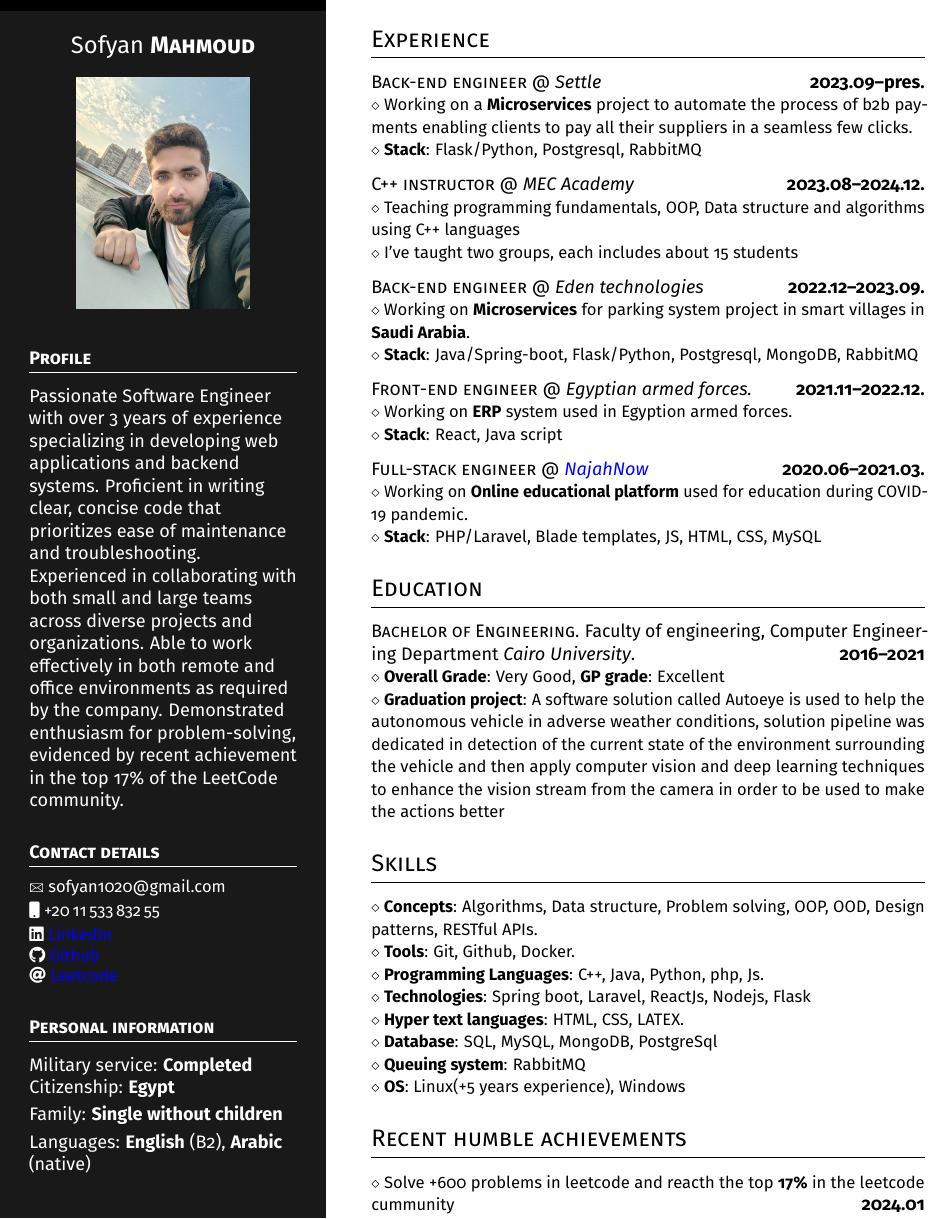
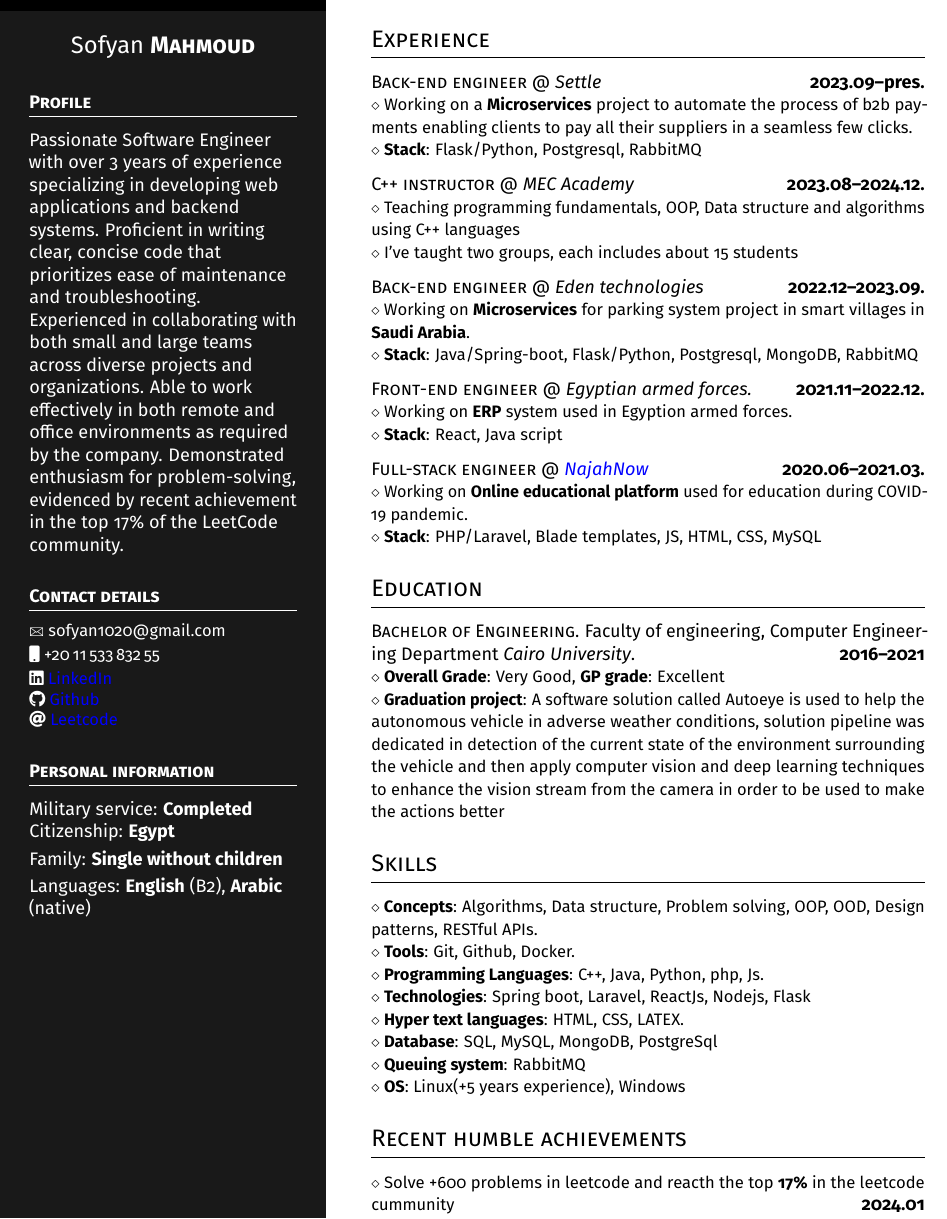
Before and after one commit to SofyanMahmoud0000/resume, a LaTeX CV (Resume_Sofyan_SoftwareEngineer.tex): part of the page, cut so that both start at the same text. Compiled offline with pdfLaTeX.

Commit message:
Feat: Remove image

```diff
--- a/Resume_Sofyan_SoftwareEngineer.tex
+++ b/Resume_Sofyan_SoftwareEngineer.tex
@@ -75,7 +75,7 @@
 \Large \centerline{Sofyan \textbf{\textsc{Mahmoud}}} \normalsize
 
 % Centering without extra vertical spacing
-\null\hfill\includegraphics[width=0.65\textwidth]{avatar.jpeg}\hfill\null
+% \null\hfill\includegraphics[width=0.65\textwidth]{avatar.jpeg}\hfill\null
 
 \vspace*{0.5ex} % Extra space after the picture
 
```
Also changed, not shown: Resume_Sofyan_SoftwareEngineer.pdf.
